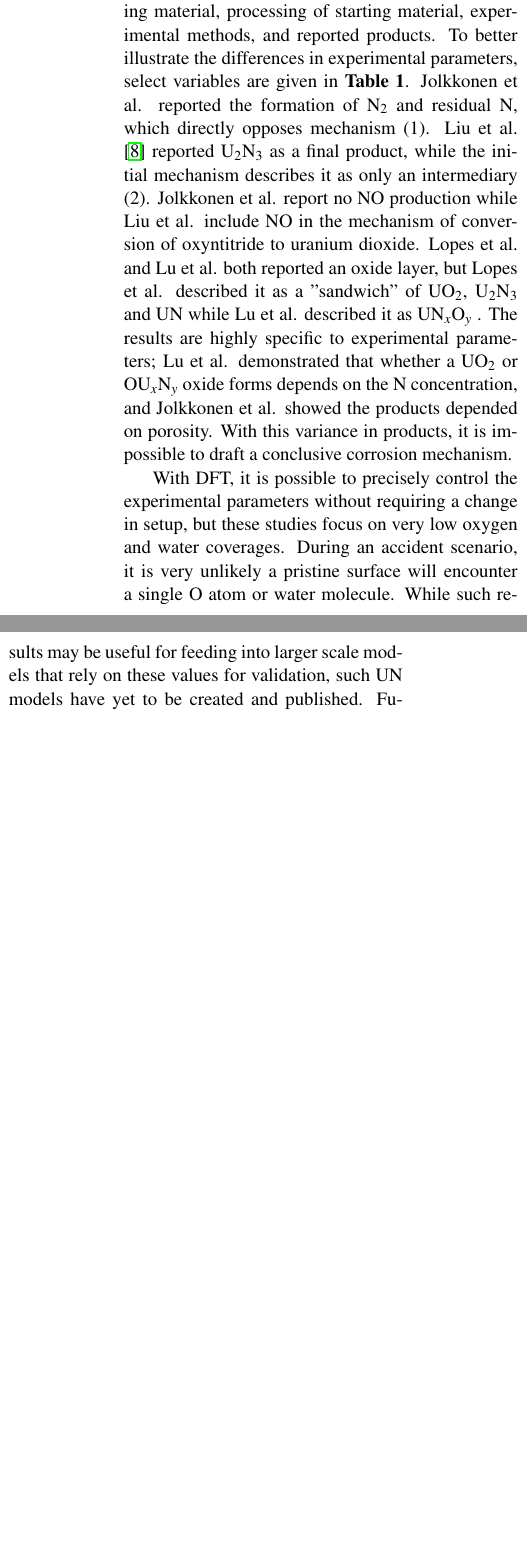
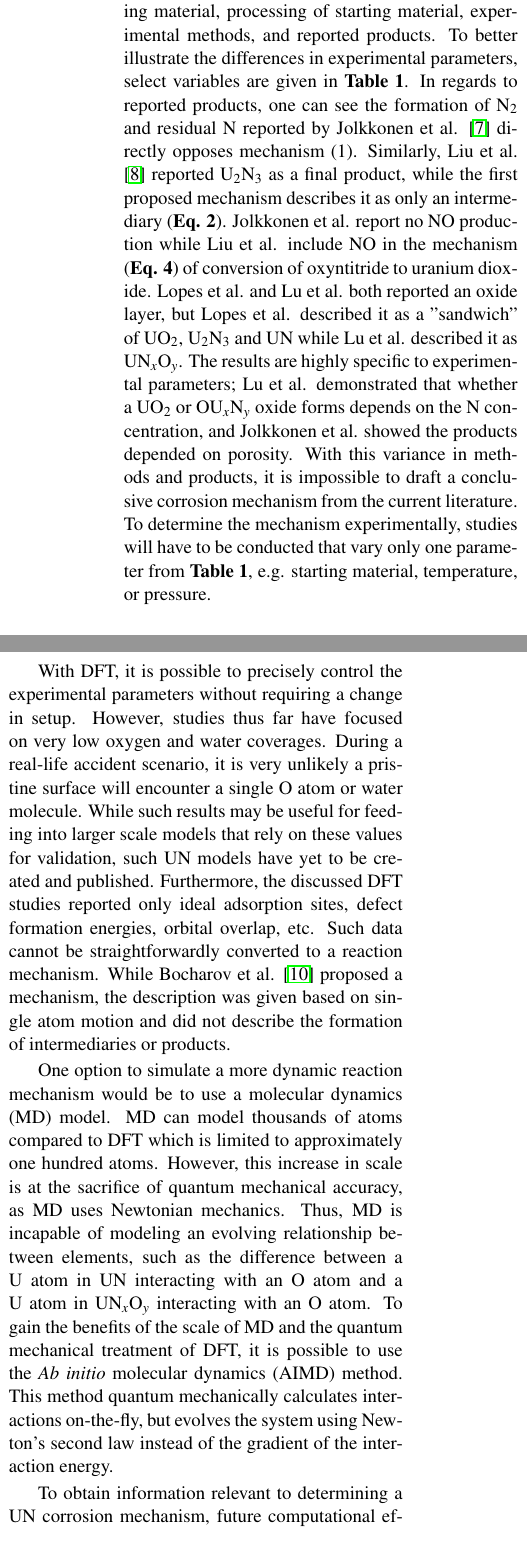
Before and after one commit to elsikorski/MSE_497_Nuclear, a LaTeX document (Project_1_Sikorski/Project_1_Sikorski.tex): two parts of the columns of page 3 of 5, joined at a grey line, cut so that both start at the same text, the shorter picture padded with empty space. Compiled offline with pdfLaTeX.

```diff
--- a/Project_1_Sikorski/Project_1_Sikorski.tex
+++ b/Project_1_Sikorski/Project_1_Sikorski.tex
@@ -106,21 +120,25 @@
 \section{Discussion}
 
-\par Across the studies, the experiments differed by starting material, processing of starting material, experimental methods, and reported products. To better illustrate the differences in experimental parameters, select variables are given in \textbf{Table 1}. Jolkkonen et al. reported the formation of N$_{2}$ and residual N, which directly opposes mechanism (1). Liu et al. \cite{Liu2013} reported U$_{2}$N$_{3}$ as a final product, while the initial mechanism describes it as only an intermediary (2). Jolkkonen et al. report no NO production while Liu et al. include NO in the mechanism of conversion of oxyntitride to uranium dioxide. Lopes et al. and Lu et al. both reported an oxide layer, but Lopes et al. described it as a "sandwich" of UO$_{2}$, U$_{2}$N$_{3}$ and UN while Lu et al. described it as UN$_{x}$O$_{y}$ .
+\par Across the studies, the experiments differed by starting material, processing of starting material, experimental methods, and reported products. To better illustrate the differences in experimental parameters, select variables are given in \textbf{Table 1}. In regards to reported products, one can see the formation of N$_{2}$ and residual N reported by Jolkkonen et al. \cite{Jolkkonen2017} directly opposes mechanism (1). Similarly, Liu et al. \cite{Liu2013} reported U$_{2}$N$_{3}$ as a final product, while the first proposed mechanism describes it as only an intermediary (\textbf{Eq. 2}). Jolkkonen et al. report no NO production while Liu et al. include NO in the mechanism (\textbf{Eq. 4}) of conversion of oxyntitride to uranium dioxide. Lopes et al. and Lu et al. both reported an oxide layer, but Lopes et al. described it as a "sandwich" of UO$_{2}$, U$_{2}$N$_{3}$ and UN while Lu et al. described it as UN$_{x}$O$_{y}$.
 %move to review section
- The results are highly specific to experimental parameters; Lu et al. demonstrated that whether a UO$_{2}$ or  OU$_{x}$N$_{y}$ oxide forms depends on the N concentration, and Jolkkonen et al. showed the products depended on porosity. With this variance in products, it is impossible to draft a conclusive corrosion mechanism.
+ The results are highly specific to experimental parameters; Lu et al. demonstrated that whether a UO$_{2}$ or  OU$_{x}$N$_{y}$ oxide forms depends on the N concentration, and Jolkkonen et al. showed the products depended on porosity. With this variance in methods and products, it is impossible to draft a conclusive corrosion mechanism from the current literature. To determine the mechanism experimentally, studies will have to be conducted that vary only one parameter from \textbf{Table 1}, e.g. starting material, temperature, or pressure.
 %experiments need to hold more variables constant - describe table
 %while other computational methods are available, corrosion is a chemical problem and mechanical codes such as FEA or even mesoscale models (phase field) will not help. Quantum mechanical treatment is required to
 %M D codes require already knowing the interaction potential, and the very problem here is that we don't know how they will interact
 
-\par With DFT, it is possible to precisely control the experimental parameters without requiring a change in setup, but these studies focus on very low oxygen and water coverages. During an accident scenario, it is very unlikely a pristine surface will encounter a single O atom or water molecule. While such results may be useful for feeding into larger scale models that rely on these values for validation, such UN models have yet to be created and published.
+\par With DFT, it is possible to precisely control the experimental parameters without requiring a change in setup. However, studies thus far have focused on very low oxygen and water coverages. During a real-life accident scenario, it is very unlikely a pristine surface will encounter a single O atom or water molecule. While such results may be useful for feeding into larger scale models that rely on these values for validation, such UN models have yet to be created and published. Furthermore, the discussed DFT studies reported only ideal adsorption sites, defect formation energies, orbital overlap, etc. Such data cannot be straightforwardly converted to a reaction mechanism. While Bocharov et al. \cite{Bocharov2013} proposed a mechanism, the description was given based on single atom motion and did not describe the formation of intermediaries or products.
+
+One option to simulate a more dynamic reaction mechanism would be to use a molecular dynamics (MD) model. MD can model thousands of atoms compared to DFT which is limited to approximately one hundred atoms. However, this increase in scale is at the sacrifice of quantum mechanical accuracy, as MD uses Newtonian mechanics. Thus, MD is incapable of modeling an evolving relationship between elements, such as the difference between a U atom in UN interacting with an O atom and a U atom in UN$_{x}$O$_{y}$ interacting with an O atom. To gain the benefits of the scale of MD and the quantum mechanical treatment of DFT, it is possible to use the \textit{Ab initio} molecular dynamics (AIMD) method. This method quantum mechanically calculates interactions on-the-fly, but evolves the system using Newton's second law instead of the gradient of the interaction energy.
 %new discussion of DFT - expand on need for multiple studies
 %if they present a mechanism, is this the only mechanism? are there competing
 %reactions?
-Future computational efforts will require examination of greater oxygen and water concentrations, larger surface areas, and a survey of relevant temperatures and pressures.
+\par
+To obtain information relevant to determining a UN corrosion mechanism, future computational efforts will require examination of greater oxygen and water concentrations and a survey of relevant temperatures and pressures. Due to the computational cost of DFT,
 %studies so far have focused on adsorption sites and single atom movement,
 %instead of mechanistic behavior: what are the product species? what are the
 %intermediaries required to reach the product?
 %talk about AIMD
+%Bocharov gives very initial mechanism - no reveal to intermediaries, doesn't utilize spontaneous structures from DFT
 \par In spite of the lack of a definite mechanism, Lopes et al. \cite{Lopes2017} have demonstrated that U$_{3}$Si$_{2}$ can improve UN sinterability. Similarly, Lu et al. \cite{Lu2016} have shown that nitriding a uranium surface can reduce the thickness of the formed oxide layer.
 Mitigating UN corrosion will likely come from a combination of increasing density, nitriding, and adding intermetallics or dopants. First, studies have agreed on the benefit of creating a low porosity pellet to reduce reactivity \cite{Lopes2017,Johnson2016,Jolkkonen2017}. Second, nitrided pellets may resist corrosion, but if the pellet cracks it will be just as susceptible to degradation as pure UN pellets. Third, intermetallics improve ease of sintering, but whether they do or do not mitigate corrosion remains under debate. An as-of-yet unstudied dopant may prove to mitigate corrosion in the event of cracking more successfully than an intermetallic. If UN can at least be made stable in air, it can be used as a Generation IV fuel.
 \par
@@ -129,4 +147,3 @@
 \par
 
 
-\end{multicols}
```
Also changed, not shown: Project_1_Sikorski/Project_1_Sikorski.pdf, Project_1_Sikorski/Project_1_Sikorski.tex (37 more changed lines), 3 other files.
